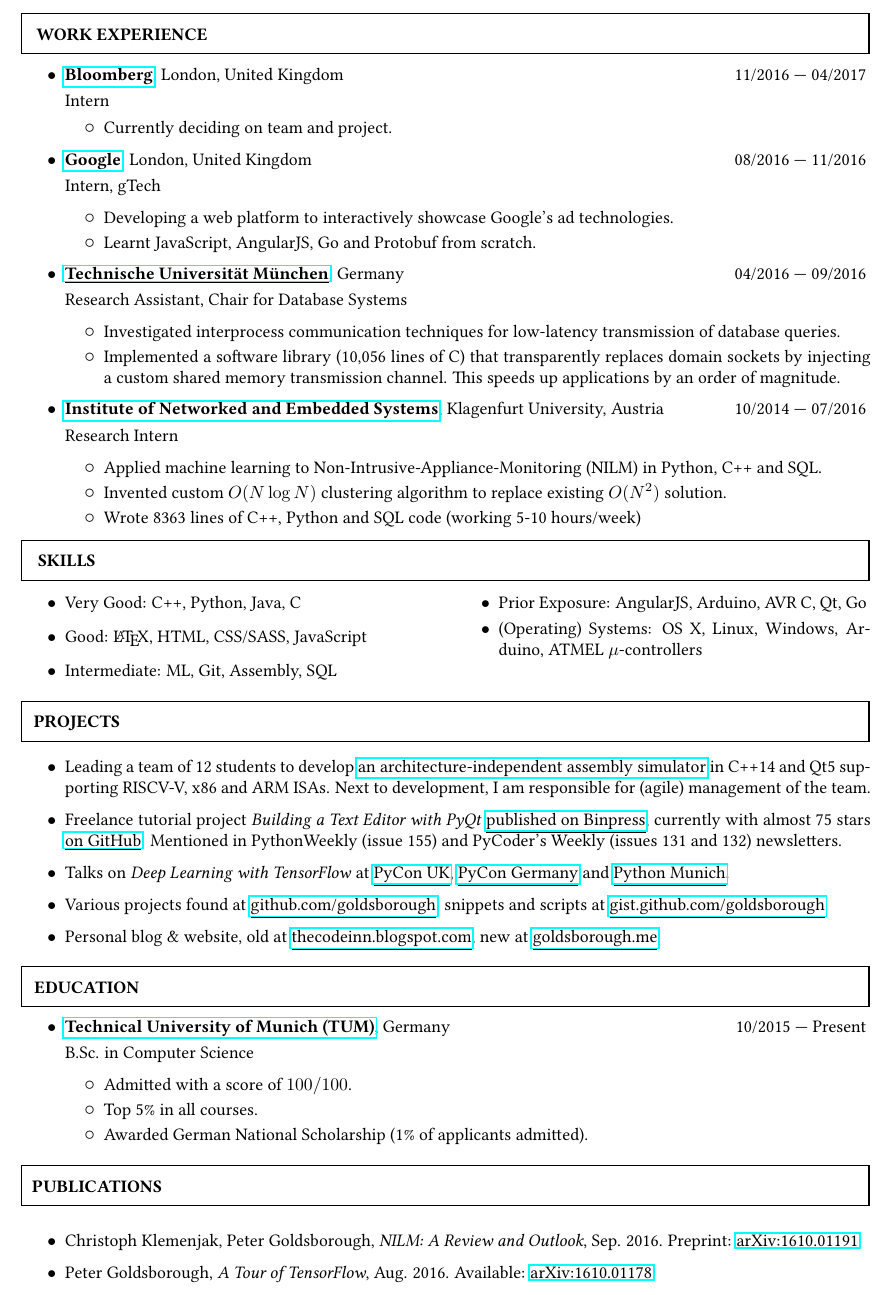
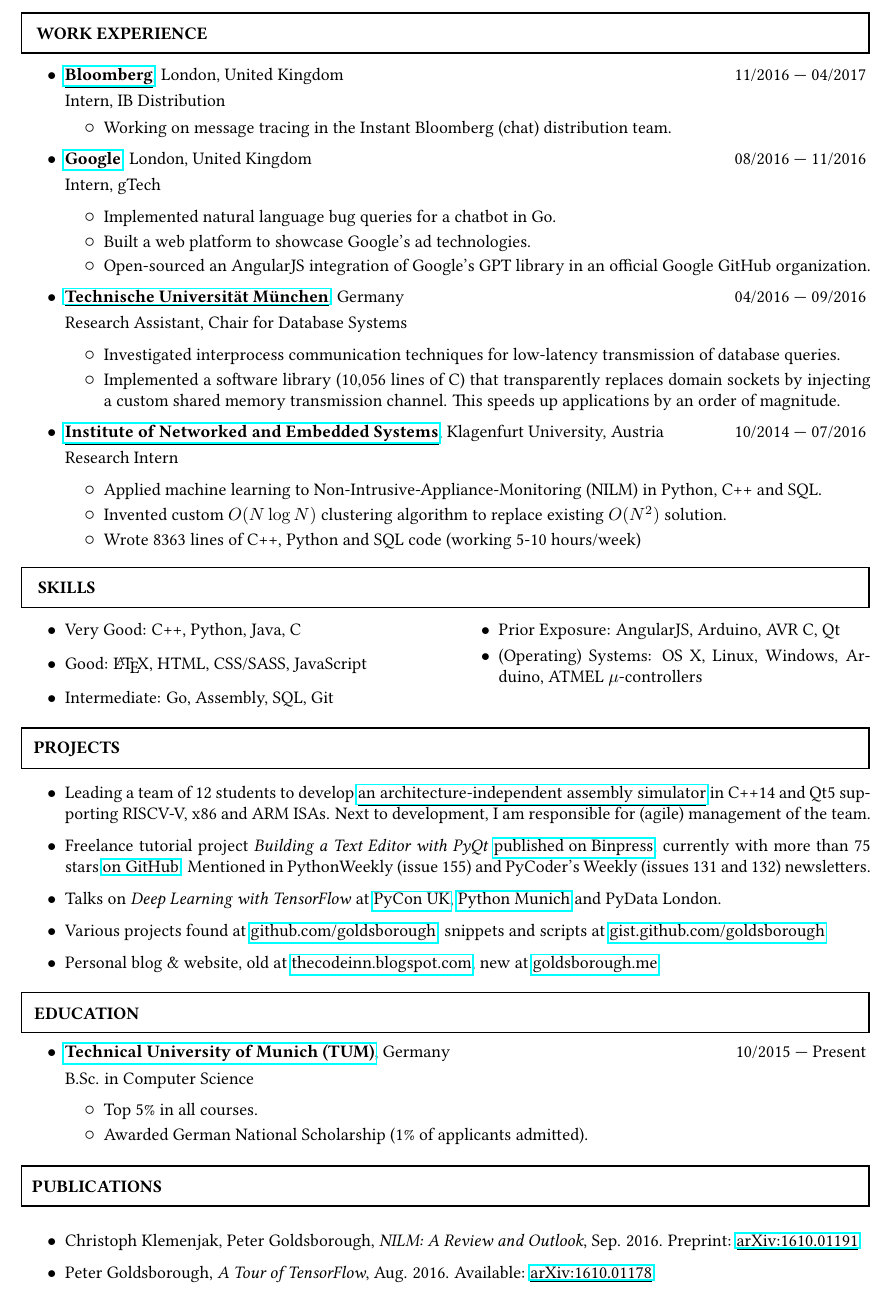
Before and after one commit to peter-can-write/cv, a LaTeX CV (cv.tex): part of the page, cut so that both start at the same text. Compiled offline with pdfLaTeX.

Commit message:
Updated after Google internship

```diff
--- a/cv.tex
+++ b/cv.tex
@@ -19,19 +19,19 @@
 
 \begin{entry}
 	{\link{\textbf{Bloomberg}}{http://bloomberg.com/}, London, United Kingdom}
-	{\\Intern}
+	{\\Intern, IB Distribution}
 	{11/2016 --- 04/2017}
   \vspace{-1mm}
-	\item Currently deciding on team and project.
+	\item Working on message tracing in the Instant Bloomberg (chat) distribution team.
 \end{entry}
 
 \begin{entry}
 	{\link{\textbf{Google}}{http://duckduckgo.com/}, London, United Kingdom}
 	{\\Intern, gTech}
 	{08/2016 --- 11/2016}
-	\item Developing a web platform to interactively showcase Google's ad technologies.
-  \item Learnt JavaScript, AngularJS, Go and Protobuf from scratch.
-  % \item Released a side project under the official Google GitHub repository.
+  \item Implemented natural language bug queries for a chatbot in Go.
+  \item Built a web platform to showcase Google's ad technologies.
+  \item Open-sourced an AngularJS integration of Google’s GPT library in an official Google GitHub organization.
 \end{entry}
 
 \begin{entry}
@@ -52,7 +52,7 @@
 	\item Invented custom $O(N \log N)$ clustering algorithm to replace existing $O(N^2)$ solution.
 	\item Wrote 8363 lines of C++, Python and SQL code (working 5-10 hours/week)
 \end{entry}
-\vspace{-2mm}
+\vspace{-1mm}
 
 \section{Skills}{0.9}{0.4}
 \vspace{-2mm}
@@ -62,9 +62,9 @@
     \vspace{-2mm}
 		\item Good: \LaTeX, HTML, CSS/SASS, JavaScript
     \vspace{-2mm}
-		\item Intermediate: ML, Git, Assembly, SQL
+		\item Intermediate: Go, Assembly, SQL, Git
 
-		\item Prior Exposure: AngularJS, Arduino, AVR C, Qt, Go
+		\item Prior Exposure: AngularJS, Arduino, AVR C, Qt
     \vspace{-2mm}
 		\item (Operating) Systems: OS X, Linux, Windows, Arduino, ATMEL $\mu$-controllers
     \\
@@ -78,8 +78,8 @@
   \item Leading a team of 12 students to develop \link{an architecture-independent assembly simulator}{https://github.com/TUM-LRR/era-gp-sim} in C++14 and Qt5 supporting RISCV-V, x86 and ARM ISAs. Next to development, I am responsible for (agile) management of the team.
 	\item Freelance tutorial project \emph{Building a Text Editor with
       PyQt} \link{published on Binpress}{https://goo.gl/XLZl4z}, currently with
-    almost 75 stars \link{on GitHub}{https://goo.gl/wbRcIY}. Mentioned in PythonWeekly (issue 155) and PyCoder's Weekly (issues 131 and 132) newsletters.
-  \item Talks on \emph{Deep Learning with TensorFlow} at \link{PyCon UK}{http://2016.pyconuk.org/talks/an-introduction-to-deep-learning-with-tensorflow/}, \link{PyCon Germany}{https://www.pymunich.com/\#schedule} and \link{Python Munich}{https://www.meetup.com/Munchen-Python-Data/events/231889942/}.
+    more than 75 stars \link{on GitHub}{https://goo.gl/wbRcIY}. Mentioned in PythonWeekly (issue 155) and PyCoder's Weekly (issues 131 and 132) newsletters.
+  \item Talks on \emph{Deep Learning with TensorFlow} at \link{PyCon UK}{http://2016.pyconuk.org/talks/an-introduction-to-deep-learning-with-tensorflow/}, \link{Python Munich}{https://www.meetup.com/Munchen-Python-Data/events/231889942/} and PyData London.
   \item Various projects found at
 	\link{github.com/goldsborough}{https://www.github.com/goldsborough}; snippets and scripts at \link{gist.github.com/goldsborough}{https://gist.github.com/goldsborough}
 	\item Personal blog \& website, old at \link{thecodeinn.blogspot.com}{http://www.thecodeinn.blogspot.com}, new at \link{goldsborough.me}{http://www.goldsborough.me}.
@@ -91,7 +91,6 @@
 	{\link{\textbf{Technical University of Munich (TUM)}}{http://www.in.tum.de/en}, Germany}
 	{\\B.Sc. in Computer Science}
 	{10/2015 --- Present}
-	\item Admitted with a score of $100/100$.
   \item Top 5\% in all courses.
   \item Awarded German National Scholarship (1\% of applicants admitted).
 \end{entry}
```
Also changed, not shown: cv.pdf.
